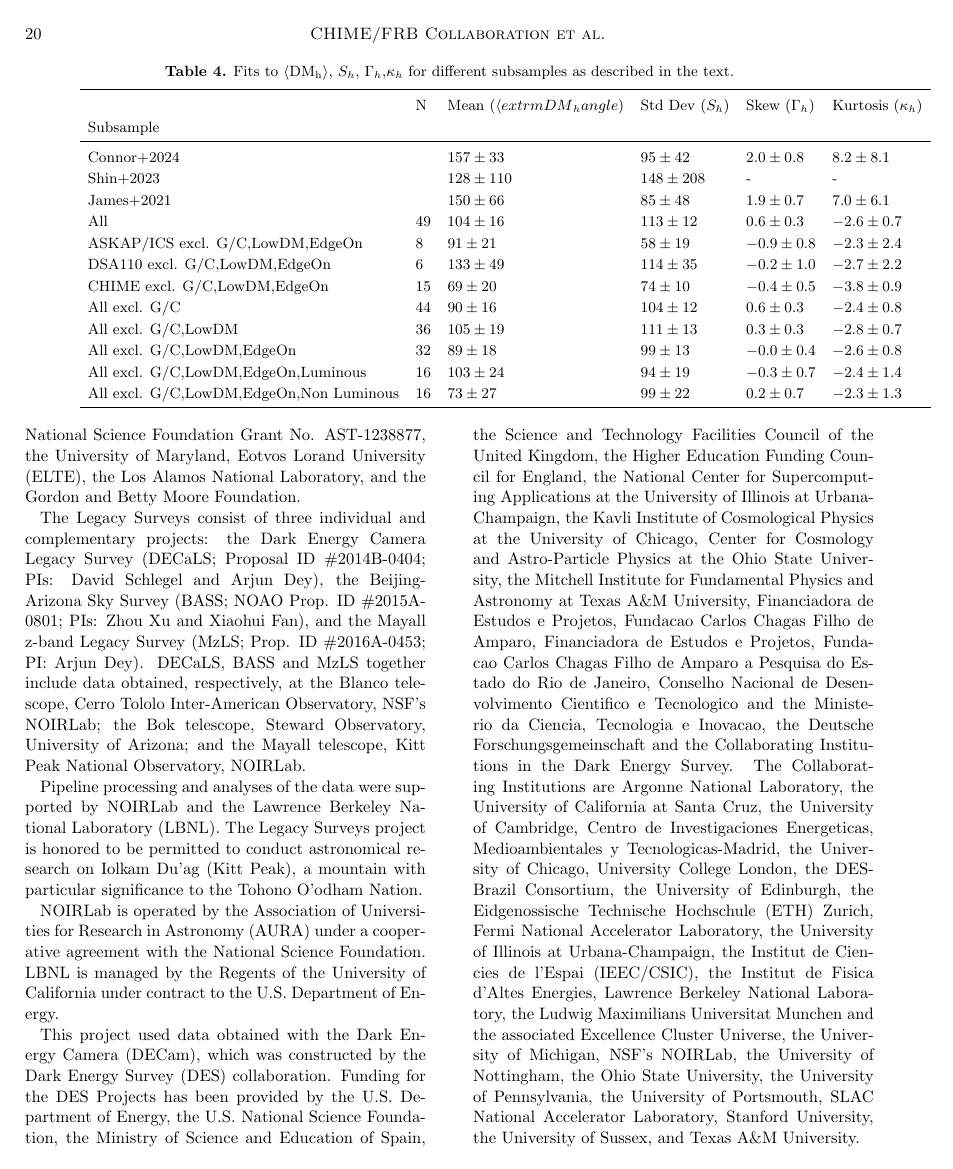
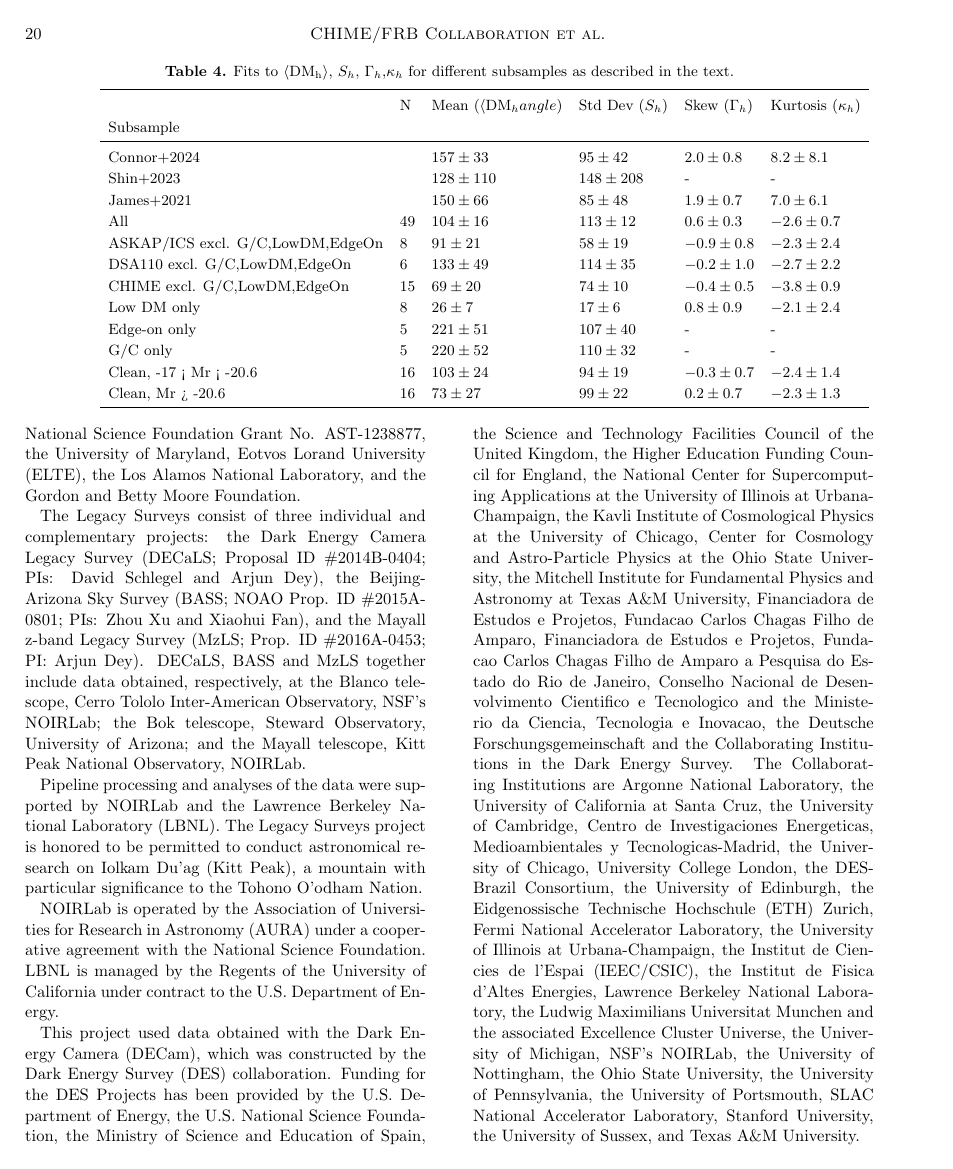
Before and after one commit to leungcalvin/kko_host_paper, a LaTeX paper (main.tex, which reads mvsk_table.tex): page 20 of 27. Compiled offline with pdfLaTeX.

Commit message:
CL: split out subsamples

```diff
--- a/mvsk_table.tex
+++ b/mvsk_table.tex
@@ -1,6 +1,6 @@
 \begin{tabular}{llllll}
 \toprule
- & N & Mean ($\langle	extrm{DM}_h
+ & N & Mean ($\langle\textrm{DM}_h
 angle$) & Std Dev ($S_h$) & Skew ($\Gamma_h$) & Kurtosis ($\kappa_h$) \\
 Subsample &  &  &  &  &  \\
 \midrule
@@ -11,10 +11,10 @@ All  & $49$ & $104 \pm 16$ & $113 \pm 12$ & $0.6 \pm 0.3$ & $-2.6 \pm 0.7$ \\
 ASKAP/ICS excl. G/C,LowDM,EdgeOn  & $8$ & $91 \pm 21$ & $58 \pm 19$ & $-0.9 \pm 0.8$ & $-2.3 \pm 2.4$ \\
 DSA110 excl. G/C,LowDM,EdgeOn  & $6$ & $133 \pm 49$ & $114 \pm 35$ & $-0.2 \pm 1.0$ & $-2.7 \pm 2.2$ \\
 CHIME excl. G/C,LowDM,EdgeOn  & $15$ & $69 \pm 20$ & $74 \pm 10$ & $-0.4 \pm 0.5$ & $-3.8 \pm 0.9$ \\
-All excl. G/C  & $44$ & $90 \pm 16$ & $104 \pm 12$ & $0.6 \pm 0.3$ & $-2.4 \pm 0.8$ \\
-All excl. G/C,LowDM  & $36$ & $105 \pm 19$ & $111 \pm 13$ & $0.3 \pm 0.3$ & $-2.8 \pm 0.7$ \\
-All excl. G/C,LowDM,EdgeOn  & $32$ & $89 \pm 18$ & $99 \pm 13$ & $-0.0 \pm 0.4$ & $-2.6 \pm 0.8$ \\
-All excl. G/C,LowDM,EdgeOn,Luminous  & $16$ & $103 \pm 24$ & $94 \pm 19$ & $-0.3 \pm 0.7$ & $-2.4 \pm 1.4$ \\
-All excl. G/C,LowDM,EdgeOn,Non Luminous  & $16$ & $73 \pm 27$ & $99 \pm 22$ & $0.2 \pm 0.7$ & $-2.3 \pm 1.3$ \\
+Low DM only  & $8$ & $26 \pm 7$ & $17 \pm 6$ & $0.8 \pm 0.9$ & $-2.1 \pm 2.4$ \\
+Edge-on only  & $5$ & $221 \pm 51$ & $107 \pm 40$ & - & - \\
+G/C only  & $5$ & $220 \pm 52$ & $110 \pm 32$ & - & - \\
+Clean, -17 < Mr < -20.6$  & $16$ & $103 \pm 24$ & $94 \pm 19$ & $-0.3 \pm 0.7$ & $-2.4 \pm 1.4$ \\
+Clean, Mr > -20.6$  & $16$ & $73 \pm 27$ & $99 \pm 22$ & $0.2 \pm 0.7$ & $-2.3 \pm 1.3$ \\
 \bottomrule
 \end{tabular}
```
Also changed, not shown: figures/mvsk.pdf, 1 other file.
